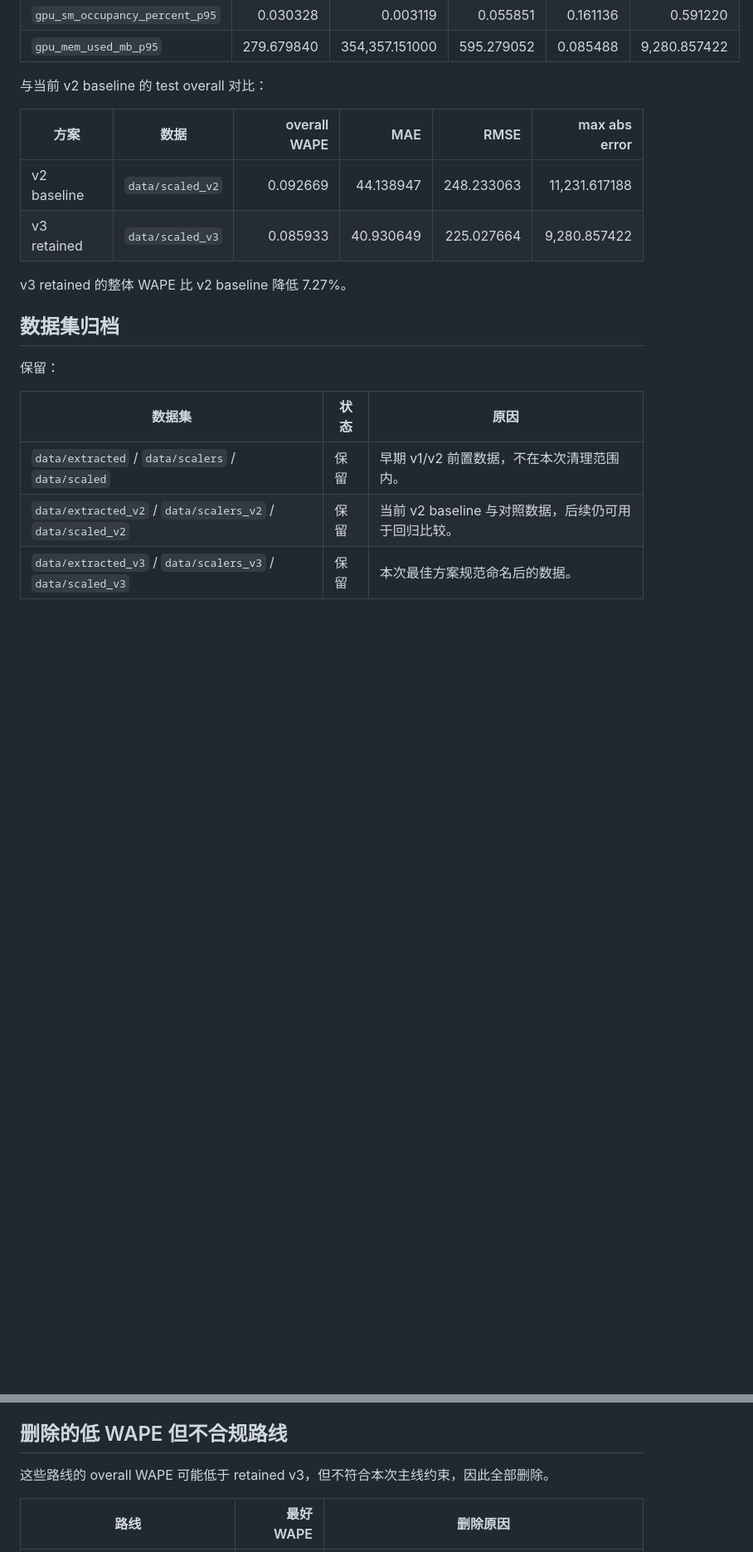
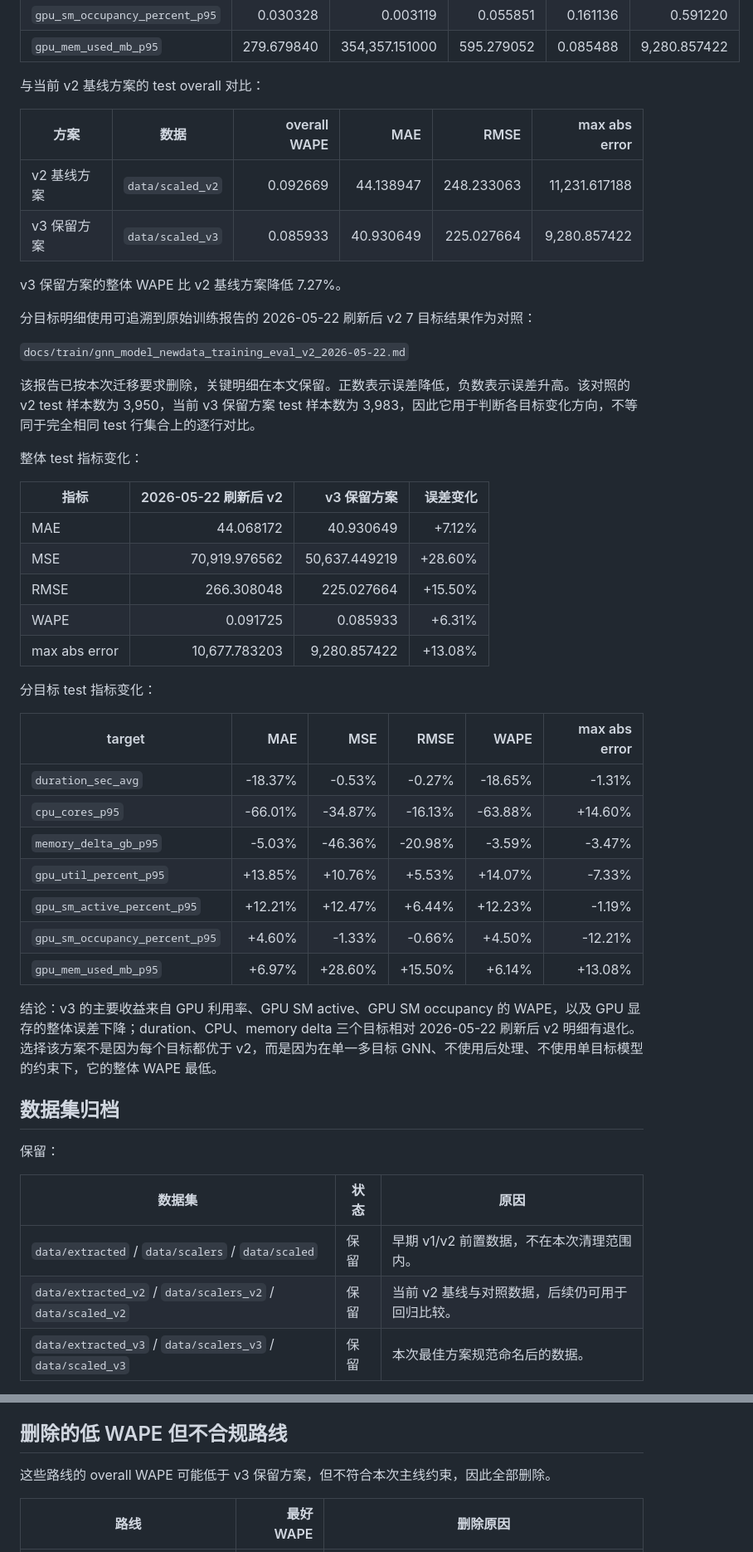
Before and after one commit to Alruinous/gnn-predict, a Markdown page: docs/refactor/20260531.md, 2 parts joined by grey strips. Shown at 83% size. Drawn GitHub-style; blank space fills up the shorter version.

Commit message:
docs(gnn): detail 20260531 target gains

```diff
--- a/docs/refactor/20260531.md
+++ b/docs/refactor/20260531.md
@@ -59,14 +61,44 @@
 | `gpu_sm_occupancy_percent_p95` | 0.030328 | 0.003119 | 0.055851 | 0.161136 | 0.591220 |
 | `gpu_mem_used_mb_p95` | 279.679840 | 354,357.151000 | 595.279052 | 0.085488 | 9,280.857422 |
 
-与当前 v2 baseline 的 test overall 对比：
+与当前 v2 基线方案的 test overall 对比：
 
 | 方案 | 数据 | overall WAPE | MAE | RMSE | max abs error |
 | --- | --- | ---: | ---: | ---: | ---: |
-| v2 baseline | `data/scaled_v2` | 0.092669 | 44.138947 | 248.233063 | 11,231.617188 |
-| v3 retained | `data/scaled_v3` | 0.085933 | 40.930649 | 225.027664 | 9,280.857422 |
+| v2 基线方案 | `data/scaled_v2` | 0.092669 | 44.138947 | 248.233063 | 11,231.617188 |
+| v3 保留方案 | `data/scaled_v3` | 0.085933 | 40.930649 | 225.027664 | 9,280.857422 |
 
-v3 retained 的整体 WAPE 比 v2 baseline 降低 7.27%。
+v3 保留方案的整体 WAPE 比 v2 基线方案降低 7.27%。
+
+分目标明细使用可追溯到原始训练报告的 2026-05-22 刷新后 v2 7 目标结果作为对照：
+
+`docs/train/gnn_model_newdata_training_eval_v2_2026-05-22.md`
+
+该报告已按本次迁移要求删除，关键明细在本文保留。正数表示误差降低，负数表示误差升高。该对照的 v2 test 样本数为 3,950，当前 v3 保留方案 test 样本数为 3,983，因此它用于判断各目标变化方向，不等同于完全相同 test 行集合上的逐行对比。
+
+整体 test 指标变化：
+
+| 指标 | 2026-05-22 刷新后 v2 | v3 保留方案 | 误差变化 |
+| --- | ---: | ---: | ---: |
+| MAE | 44.068172 | 40.930649 | +7.12% |
+| MSE | 70,919.976562 | 50,637.449219 | +28.60% |
+| RMSE | 266.308048 | 225.027664 | +15.50% |
+| WAPE | 0.091725 | 0.085933 | +6.31% |
+| max abs error | 10,677.783203 | 9,280.857422 | +13.08% |
+
+分目标 test 指标变化：
+
+| target | MAE | MSE | RMSE | WAPE | max abs error |
+| --- | ---: | ---: | ---: | ---: | ---: |
+| `duration_sec_avg` | -18.37% | -0.53% | -0.27% | -18.65% | -1.31% |
+| `cpu_cores_p95` | -66.01% | -34.87% | -16.13% | -63.88% | +14.60% |
+| `memory_delta_gb_p95` | -5.03% | -46.36% | -20.98% | -3.59% | -3.47% |
+| `gpu_util_percent_p95` | +13.85% | +10.76% | +5.53% | +14.07% | -7.33% |
+| `gpu_sm_active_percent_p95` | +12.21% | +12.47% | +6.44% | +12.23% | -1.19% |
+| `gpu_sm_occupancy_percent_p95` | +4.60% | -1.33% | -0.66% | +4.50% | -12.21% |
+| `gpu_mem_used_mb_p95` | +6.97% | +28.60% | +15.50% | +6.14% | +13.08% |
+
+结论：v3 的主要收益来自 GPU 利用率、GPU SM active、GPU SM occupancy 的 WAPE，以及 GPU 显存的整体误差下降；duration、CPU、memory delta 三个目标相对 2026-05-22 刷新后 v2 明细有退化。选择该方案不是因为每个目标都优于 v2，而是因为在单一多目标 GNN、不使用后处理、不使用单目标模型的约束下，它的整体 WAPE 最低。
 
 ## 数据集归档
 
@@ -75,7 +107,7 @@ v3 retained 的整体 WAPE 比 v2 baseline 降低 7.27%。
 | 数据集 | 状态 | 原因 |
 | --- | --- | --- |
 | `data/extracted` / `data/scalers` / `data/scaled` | 保留 | 早期 v1/v2 前置数据，不在本次清理范围内。 |
-| `data/extracted_v2` / `data/scalers_v2` / `data/scaled_v2` | 保留 | 当前 v2 baseline 与对照数据，后续仍可用于回归比较。 |
+| `data/extracted_v2` / `data/scalers_v2` / `data/scaled_v2` | 保留 | 当前 v2 基线与对照数据，后续仍可用于回归比较。 |
 | `data/extracted_v3` / `data/scalers_v3` / `data/scaled_v3` | 保留 | 本次最佳方案规范命名后的数据。 |
 
 重命名：
@@ -138,7 +170,7 @@ v3 数据：
 
 ## 删除的低 WAPE 但不合规路线
 
-这些路线的 overall WAPE 可能低于 retained v3，但不符合本次主线约束，因此全部删除。
+这些路线的 overall WAPE 可能低于 v3 保留方案，但不符合本次主线约束，因此全部删除。
 
 | 路线 | 最好 WAPE | 删除原因 |
 | --- | ---: | --- |
```
Also changed, not shown: other parts of docs/refactor/20260531.md (+20 -22 lines).
